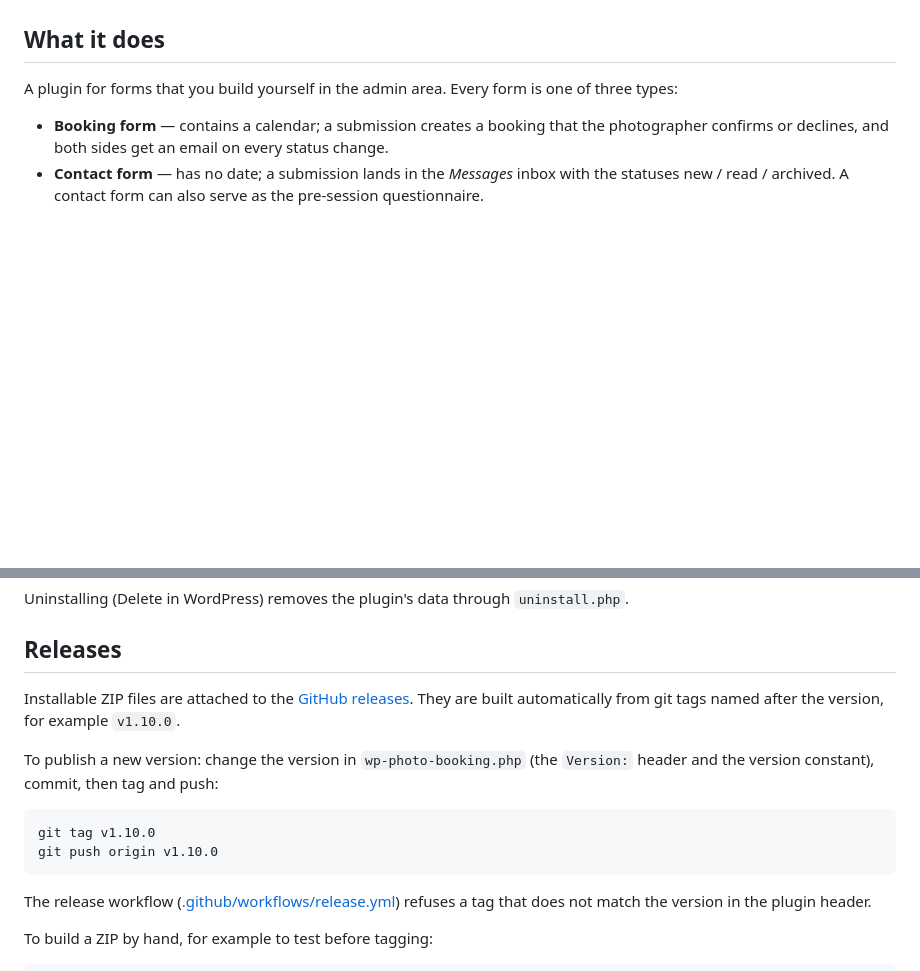
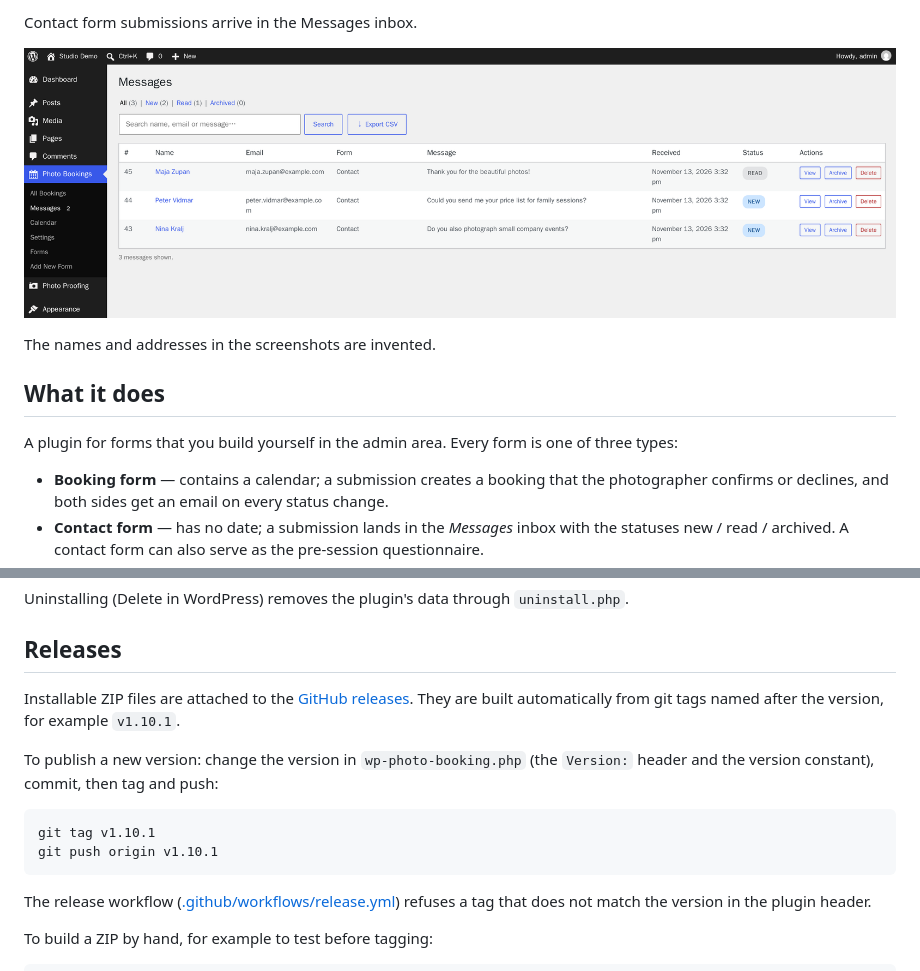
Before and after one commit to pckladivo/wp-photo-booking, a Markdown page: README.md, 2 parts joined by grey strips. Rendered like a GitHub page; pictures changed too: docs/screenshots/messages.png (added); blank space fills up the shorter version.

````diff
--- a/README.md
+++ b/README.md
@@ -8,3 +23,8 @@ Its companion plugin is [WP Photo Proofing](https://github.com/pckladivo/wp-phot
+Contact form submissions arrive in the Messages inbox.
+
+![Messages inbox](docs/screenshots/messages.png)
+
+The names and addresses in the screenshots are invented.
 
 ## What it does
 
@@ -54,13 +74,13 @@ Uninstalling (Delete in WordPress) removes the plugin's data through `uninstall.
 
 ## Releases
 
-Installable ZIP files are attached to the [GitHub releases](../../releases). They are built automatically from git tags named after the version, for example `v1.10.0`.
+Installable ZIP files are attached to the [GitHub releases](../../releases). They are built automatically from git tags named after the version, for example `v1.10.1`.
 
 To publish a new version: change the version in `wp-photo-booking.php` (the `Version:` header and the version constant), commit, then tag and push:
 
 ```bash
-git tag v1.10.0
-git push origin v1.10.0
+git tag v1.10.1
+git push origin v1.10.1
 ```
 
 The release workflow ([.github/workflows/release.yml](.github/workflows/release.yml)) refuses a tag that does not match the version in the plugin header.
````
Also changed, not shown: other parts of README.md (+15 -0 lines), docs/HOWTO.md (+3 -3 lines), docs/screenshots/builder.png (added), docs/screenshots/form.png (added), docs/screenshots/list.png (added), 3 other files.
